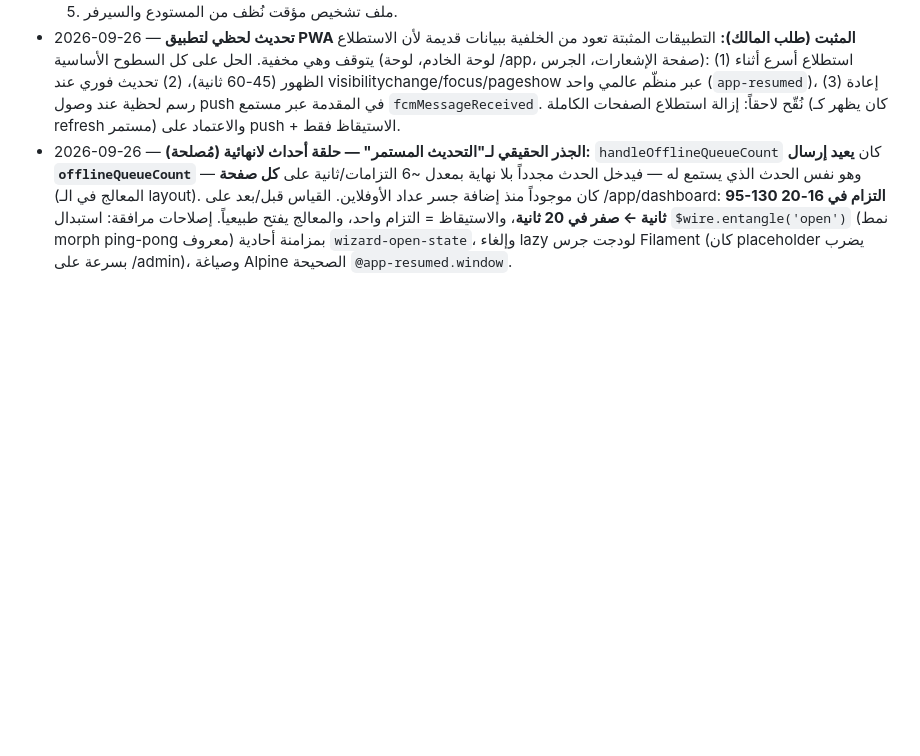
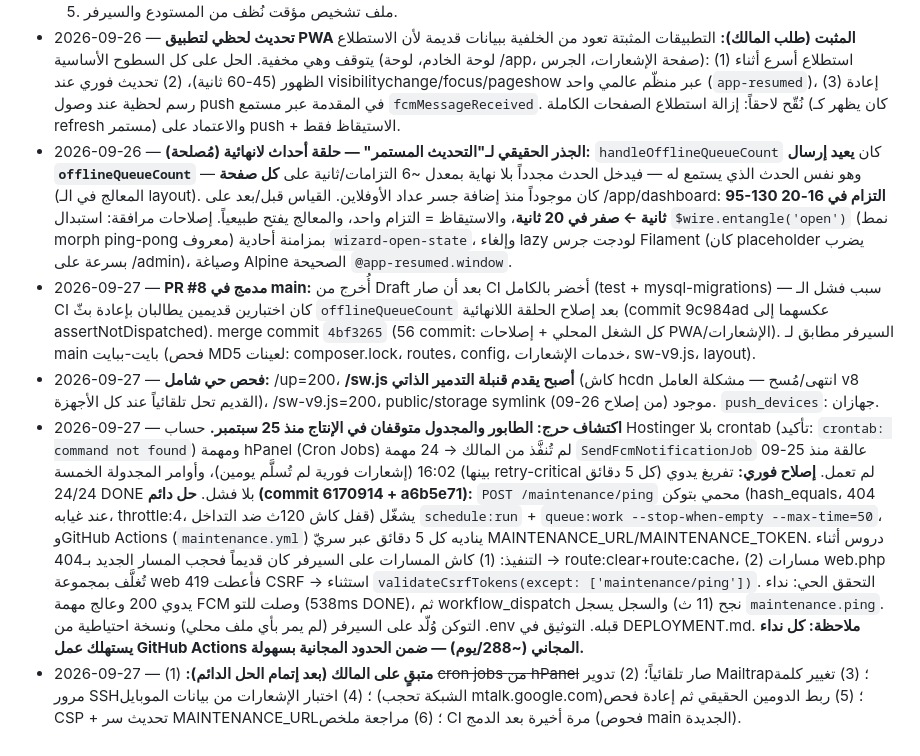
Before and after one commit to Kerolos17/el5edma, a Markdown page: docs/plans/[In Progress] Production Readiness and Deploy.md, the part around the change. GitHub-like rendering; blank space fills up the shorter version.

Commit message:
docs(plans): log PR #8 merge and the external maintenance ping

```diff
--- a/docs/plans/[In Progress] Production Readiness and Deploy.md
+++ b/docs/plans/[In Progress] Production Readiness and Deploy.md
@@ -227,3 +227,7 @@
   5. ملف تشخيص مؤقت نُظف من المستودع والسيرفر.
 - 2026-09-26 — **تحديث لحظي لتطبيق PWA المثبت (طلب المالك):** التطبيقات المثبتة تعود من الخلفية ببيانات قديمة لأن الاستطلاع يتوقف وهي مخفية. الحل على كل السطوح الأساسية (لوحة الخادم، لوحة /app، صفحة الإشعارات، الجرس): (1) استطلاع أسرع أثناء الظهور (45-60 ثانية)، (2) تحديث فوري عند visibilitychange/focus/pageshow عبر منظّم عالمي واحد (`app-resumed`)، (3) إعادة رسم لحظية عند وصول push في المقدمة عبر مستمع `fcmMessageReceived`. نُقّح لاحقاً: إزالة استطلاع الصفحات الكاملة (كان يظهر كـ refresh مستمر) والاعتماد على push + الاستيقاظ فقط.
 - 2026-09-26 — **الجذر الحقيقي لـ"التحديث المستمر" — حلقة أحداث لانهائية (مُصلحة):** `handleOfflineQueueCount` كان **يعيد إرسال `offlineQueueCount`** — وهو نفس الحدث الذي يستمع له — فيدخل الحدث مجدداً بلا نهاية بمعدل ~6 التزامات/ثانية على **كل صفحة** (المعالج في الـ layout). كان موجوداً منذ إضافة جسر عداد الأوفلاين. القياس قبل/بعد على /app/dashboard: **95-130 التزام في 16-20 ثانية ← صفر في 20 ثانية**، والاستيقاظ = التزام واحد، والمعالج يفتح طبيعياً. إصلاحات مرافقة: استبدال `$wire.entangle('open')` (نمط morph ping-pong معروف) بمزامنة أحادية `wizard-open-state`، وإلغاء lazy لودجت جرس Filament (كان placeholder يضرب بسرعة على /admin)، وصياغة Alpine الصحيحة `@app-resumed.window`.
+- 2026-09-27 — **PR #8 مدمج في main:** أُخرج من Draft بعد أن صار CI أخضر بالكامل (test + mysql-migrations) — سبب فشل الـ CI كان اختبارين قديمين يطالبان بإعادة بثّ `offlineQueueCount` بعد إصلاح الحلقة اللانهائية (commit 9c984ad عكسهما إلى assertNotDispatched). merge commit `4bf3265` (56 commit: كل الشغل المحلي + إصلاحات PWA/الإشعارات). السيرفر مطابق لـ main بايت-ببايت (فحص MD5 لعينات: composer.lock، routes، config، خدمات الإشعارات، sw-v9.js، layout).
+- 2026-09-27 — **فحص حي شامل:** /up=200، **/sw.js أصبح يقدم قنبلة التدمير الذاتي** (كاش hcdn انتهى/مُسح — مشكلة العامل v8 القديم تحل تلقائياً عند كل الأجهزة)، /sw-v9.js=200، public/storage symlink موجود (من إصلاح 26-09). `push_devices`: جهازان.
+- 2026-09-27 — **اكتشاف حرج: الطابور والمجدول متوقفان في الإنتاج منذ 25 سبتمبر.** حساب Hostinger بلا crontab (تأكيد: `crontab: command not found`) ومهمة hPanel (Cron Jobs) لم تُنفَّذ من المالك → 24 مهمة `SendFcmNotificationJob` عالقة منذ 25-09 16:02 (إشعارات فورية لم تُسلَّم يومين)، وأوامر المجدولة الخمسة (بينها retry-critical كل 5 دقائق) لم تعمل. **إصلاح فوري:** تفريغ يدوي 24/24 DONE بلا فشل. **حل دائم (commit 6170914 + a6b5e71):** `POST /maintenance/ping` محمي بتوكن (hash_equals، 404 عند غيابه، throttle:4، قفل كاش 120ث ضد التداخل) يشغّل `schedule:run` + `queue:work --stop-when-empty --max-time=50`، وGitHub Actions (`maintenance.yml`) يناديه كل 5 دقائق عبر سريّ MAINTENANCE_URL/MAINTENANCE_TOKEN. دروس أثناء التنفيذ: (1) كاش المسارات على السيرفر كان قديماً فحجب المسار الجديد بـ404 → route:clear+route:cache، (2) مسارات web.php تُغلَّف بمجموعة web فأعطت 419 CSRF → استثناء `validateCsrfTokens(except: ['maintenance/ping'])`. التحقق الحي: نداء يدوي 200 وعالج مهمة FCM وصلت للتو (538ms DONE)، ثم workflow_dispatch نجح (11 ث) والسجل يسجل `maintenance.ping`. التوكن وُلّد على السيرفر (لم يمر بأي ملف محلي) ونسخة احتياطية من .env قبله. التوثيق في DEPLOYMENT.md. **ملاحظة: كل نداء يستهلك عمل GitHub Actions المجاني (~288/يوم) — ضمن الحدود المجانية بسهولة.**
+- 2026-09-27 — **متبقٍ على المالك (بعد إتمام الحل الدائم):** (1) ~~cron jobs من hPanel~~ صار تلقائياً؛ (2) تدوير Mailtrap؛ (3) تغيير كلمة مرور SSH؛ (4) اختبار الإشعارات من بيانات الموبايل (الشبكة تحجب mtalk.google.com)؛ (5) ربط الدومين الحقيقي ثم إعادة فحص CSP + تحديث سر MAINTENANCE_URL؛ (6) مراجعة ملخص CI مرة أخيرة بعد الدمج (فحوص main الجديدة).
```
